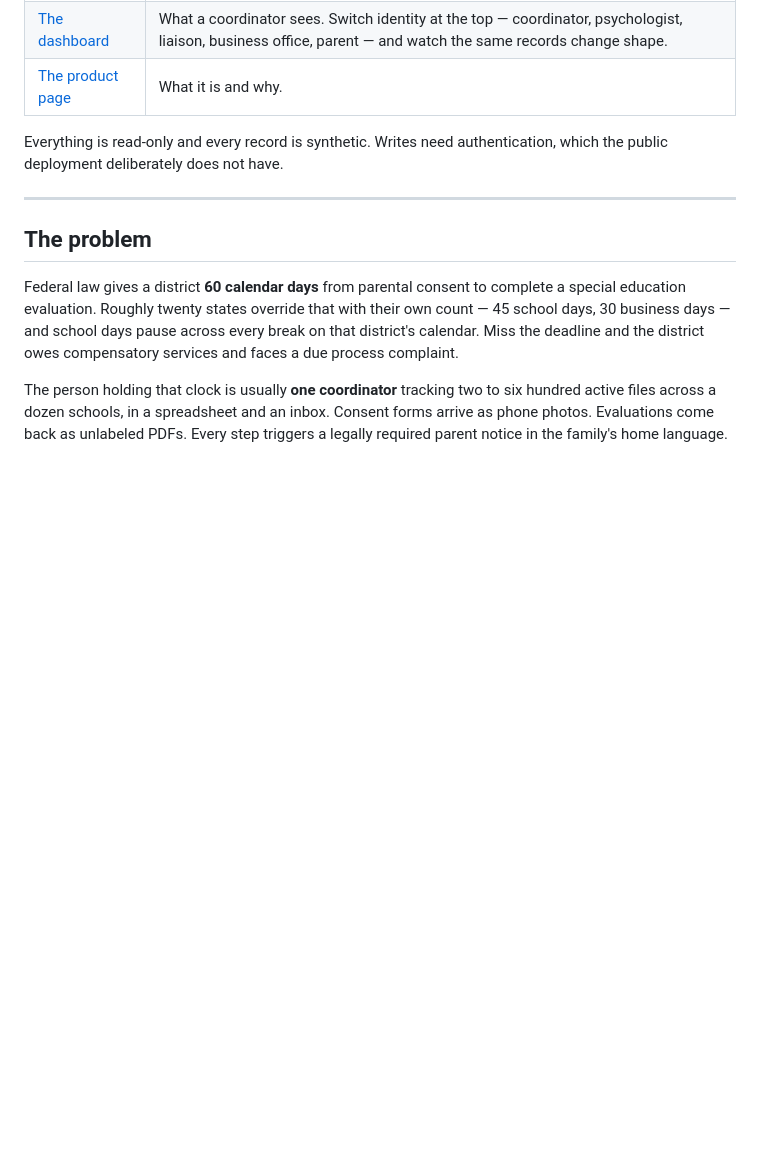
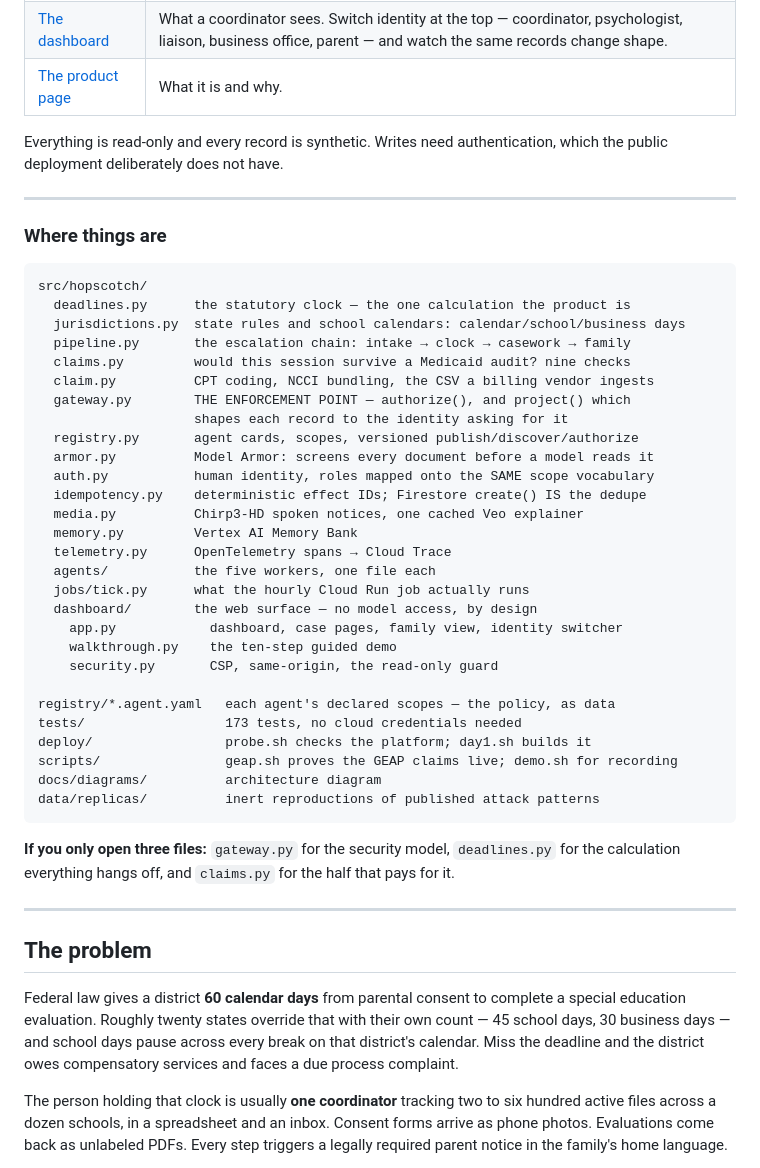
Before and after one commit to Aditya-galaxy/Hopscotch, a Markdown page: README.md, the part around the change. Drawn GitHub-style; blank space fills up the shorter version.

Commit message:
Add a folder map to the README
The Google Cloud judges named this in the build session: a description of how
the folder is structured, so they can find things quickly. The README had the
architecture, the reproducible tests and the honest limits, but nothing telling
a reader where anything lives.

Placed high, and ends with the three files worth opening if they only open
three -- gateway.py, deadlines.py, claims.py.

````diff
--- a/README.md
+++ b/README.md
@@ -20,6 +20,45 @@ Built for the All Things Agentic Hackathon · **Fortified Enterprise Fleet**.
 
 Everything is read-only and every record is synthetic. Writes need
 authentication, which the public deployment deliberately does not have.
+
+---
+
+### Where things are
+
+```
+src/hopscotch/
+  deadlines.py      the statutory clock — the one calculation the product is
+  jurisdictions.py  state rules and school calendars: calendar/school/business days
+  pipeline.py       the escalation chain: intake → clock → casework → family
+  claims.py         would this session survive a Medicaid audit? nine checks
+  claim.py          CPT coding, NCCI bundling, the CSV a billing vendor ingests
+  gateway.py        THE ENFORCEMENT POINT — authorize(), and project() which
+                    shapes each record to the identity asking for it
+  registry.py       agent cards, scopes, versioned publish/discover/authorize
+  armor.py          Model Armor: screens every document before a model reads it
+  auth.py           human identity, roles mapped onto the SAME scope vocabulary
+  idempotency.py    deterministic effect IDs; Firestore create() IS the dedupe
+  media.py          Chirp3-HD spoken notices, one cached Veo explainer
+  memory.py         Vertex AI Memory Bank
+  telemetry.py      OpenTelemetry spans → Cloud Trace
+  agents/           the five workers, one file each
+  jobs/tick.py      what the hourly Cloud Run job actually runs
+  dashboard/        the web surface — no model access, by design
+    app.py            dashboard, case pages, family view, identity switcher
+    walkthrough.py    the ten-step guided demo
+    security.py       CSP, same-origin, the read-only guard
+
+registry/*.agent.yaml   each agent's declared scopes — the policy, as data
+tests/                  173 tests, no cloud credentials needed
+deploy/                 probe.sh checks the platform; day1.sh builds it
+scripts/                geap.sh proves the GEAP claims live; demo.sh for recording
+docs/diagrams/          architecture diagram
+data/replicas/          inert reproductions of published attack patterns
+```
+
+**If you only open three files:** `gateway.py` for the security model,
+`deadlines.py` for the calculation everything hangs off, and `claims.py` for the
+half that pays for it.
 
 ---
 
````
